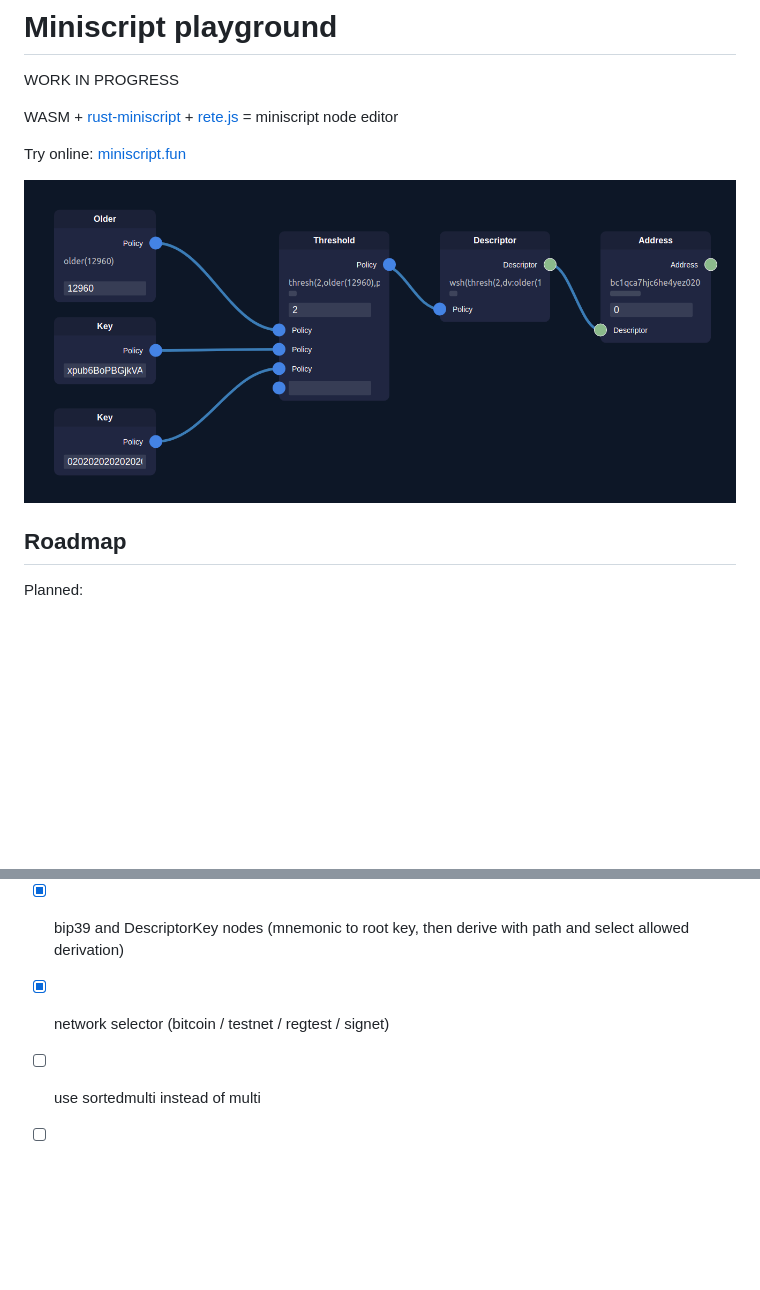
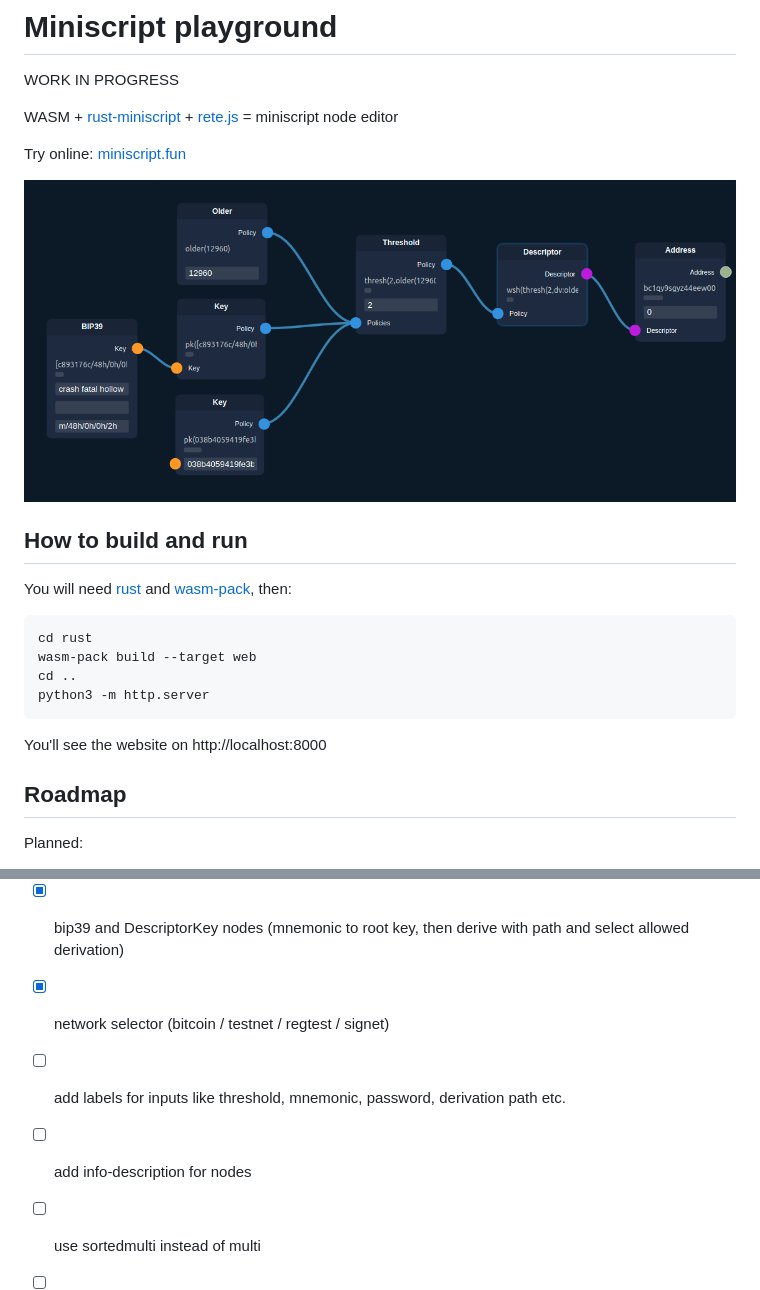
Before and after one commit to stepansnigirev/miniscript-builder, a Markdown page: README.md, 2 parts joined by grey strips. Drawn GitHub-style; pictures changed too: screenshot.png; blank space fills up the shorter version.

````diff
--- a/README.md
+++ b/README.md
@@ -7,6 +7,18 @@ WASM + [rust-miniscript](https://github.com/rust-bitcoin/rust-miniscript) + [ret
 Try online: [miniscript.fun](https://miniscript.fun)
 
 ![](screenshot.png)
+
+## How to build and run
+
+You will need [rust](https://www.rust-lang.org/tools/install) and [wasm-pack](https://rustwasm.github.io/wasm-pack/installer/), then:
+```
+cd rust
+wasm-pack build --target web
+cd ..
+python3 -m http.server
+```
+
+You'll see the website on http://localhost:8000
 
 ## Roadmap
 
@@ -18,6 +30,8 @@ Planned:
 - [x] node inspector with node output
 - [x] bip39 and DescriptorKey nodes (mnemonic to root key, then derive with path and select allowed derivation)
 - [x] network selector (bitcoin / testnet / regtest / signet)
+- [ ] add labels for inputs like threshold, mnemonic, password, derivation path etc.
+- [ ] add info-description for nodes
 - [ ] use sortedmulti instead of multi
 - [ ] allow aliases for keys (any string instead of a valid (x)pub)
 - [ ] build nodes from url with policy (`#/policy/andor(blah(blah))`)
````
Also changed, not shown: 2 other files.
